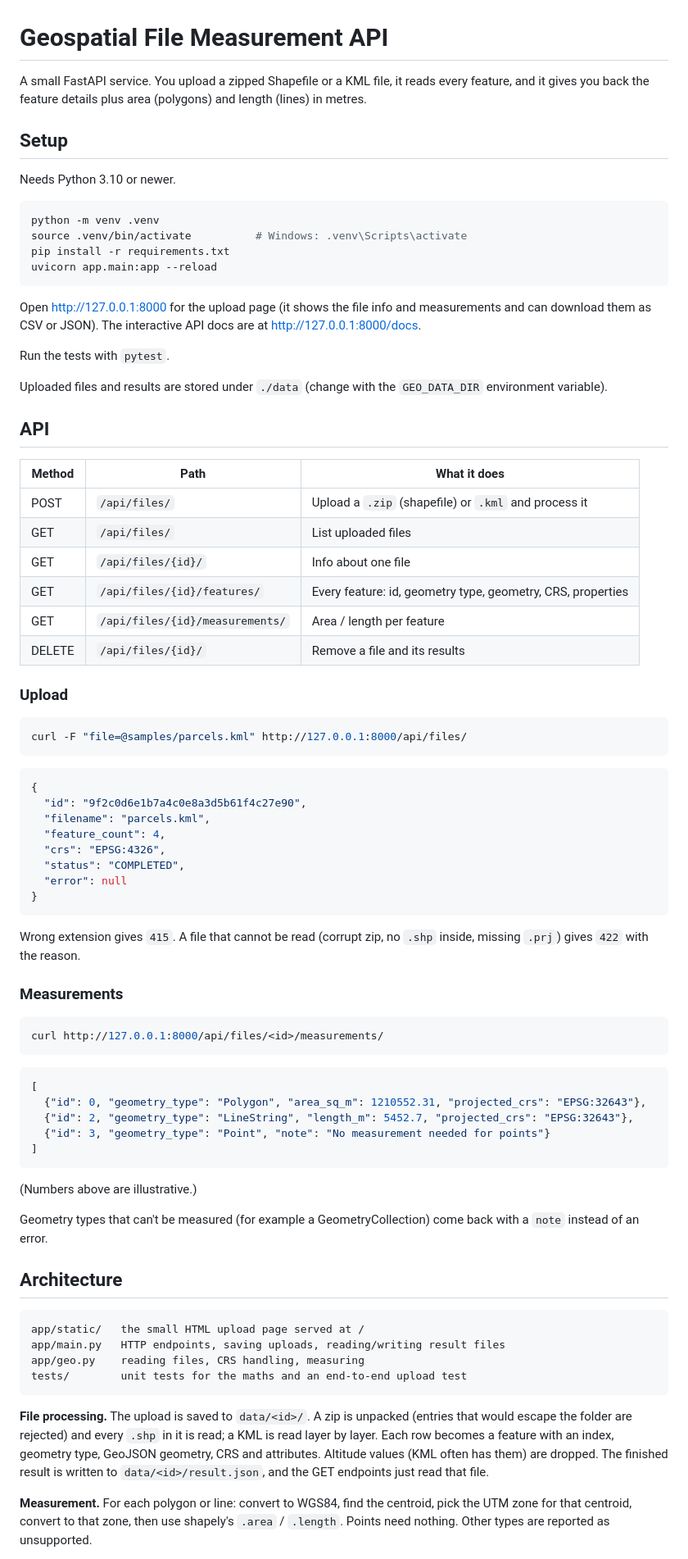
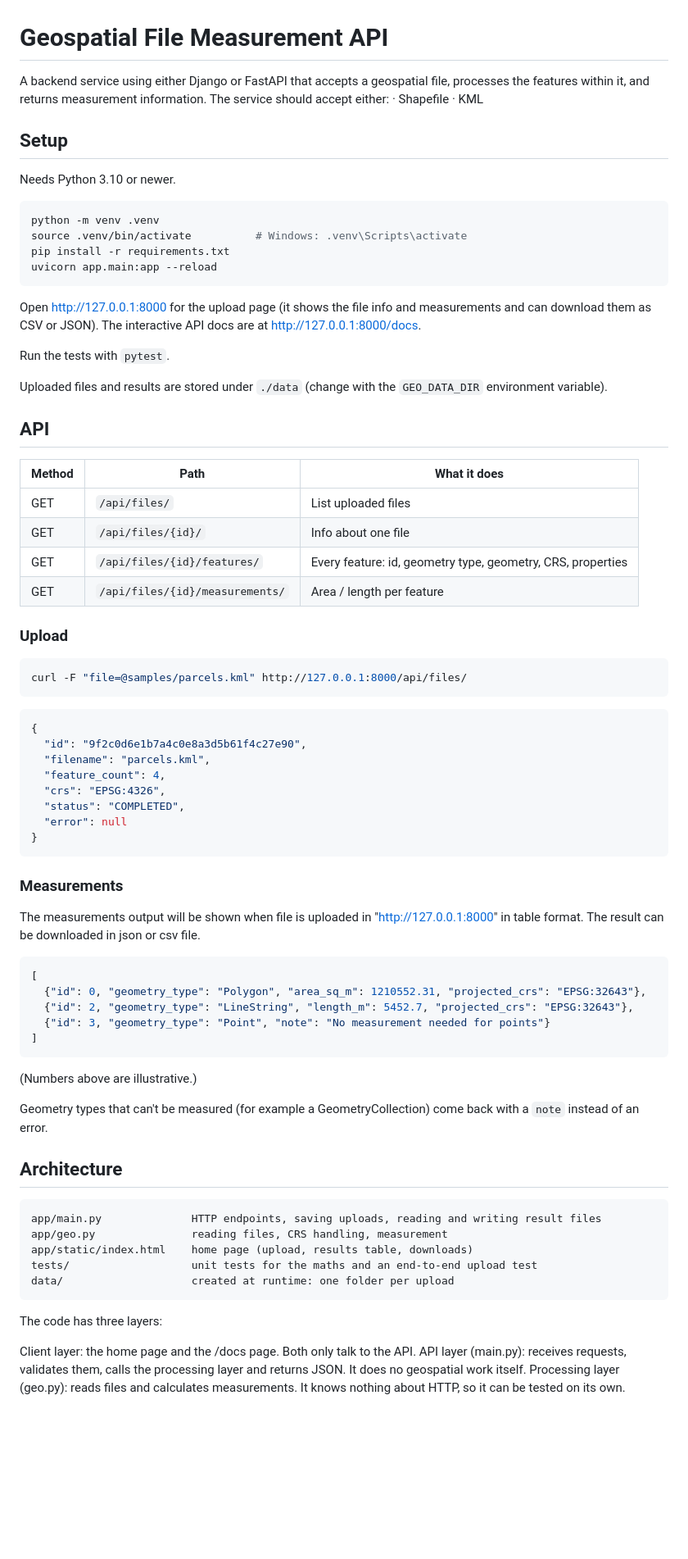
Before and after one commit to HarishaKunchakuri/Geospatial-File-Measurement-API, a Markdown page: README.md, the part around one of its changes. Shown at 82% size. Rendered like a GitHub page; blank space fills up the shorter version.

Commit message:
.
Updated the README to clarify the service functionality, file types accepted, and measurement details. Enhanced the architecture section to better explain the code structure and processing flow.

````diff
--- a/README.md
+++ b/README.md
@@ -1,8 +1,9 @@
 # Geospatial File Measurement API
 
-A small FastAPI service. You upload a zipped Shapefile or a KML file, it reads every
-feature, and it gives you back the feature details plus area (polygons) and length (lines)
-in metres.
+A backend service using either Django or FastAPI that accepts a geospatial file, processes the features within it, and returns measurement information.
+The service should accept either:
+· Shapefile
+· KML
 
 ## Setup
 
@@ -15,24 +16,21 @@ pip install -r requirements.txt
 uvicorn app.main:app --reload
 ```
 
-Open http://127.0.0.1:8000 for the upload page (it shows the file info and measurements and can download them as CSV or JSON). The interactive API docs are at
-http://127.0.0.1:8000/docs.
+Open http://127.0.0.1:8000 for the upload page (it shows the file info and measurements and can download them as CSV or JSON).
+The interactive API docs are at http://127.0.0.1:8000/docs.
 
 Run the tests with `pytest`.
 
-Uploaded files and results are stored under `./data` (change with the `GEO_DATA_DIR`
-environment variable).
+Uploaded files and results are stored under `./data` (change with the `GEO_DATA_DIR` environment variable).
 
 ## API
 
 | Method | Path | What it does |
 |---|---|---|
-| POST | `/api/files/` | Upload a `.zip` (shapefile) or `.kml` and process it |
 | GET | `/api/files/` | List uploaded files |
 | GET | `/api/files/{id}/` | Info about one file |
 | GET | `/api/files/{id}/features/` | Every feature: id, geometry type, geometry, CRS, properties |
 | GET | `/api/files/{id}/measurements/` | Area / length per feature |
-| DELETE | `/api/files/{id}/` | Remove a file and its results |
 
 ### Upload
 
@@ -51,14 +49,9 @@ curl -F "file=@samples/parcels.kml" http://127.0.0.1:8000/api/files/
 }
 ```
 
-Wrong extension gives `415`. A file that cannot be read (corrupt zip, no `.shp` inside,
-missing `.prj`) gives `422` with the reason.
-
 ### Measurements
 
-```bash
-curl http://127.0.0.1:8000/api/files/<id>/measurements/
-```
+The measurements output will be shown when file is uploaded in "http://127.0.0.1:8000" in table format. The result can be downloaded in json or csv file.
 
 ```json
 [
@@ -76,19 +69,16 @@ Geometry types that can't be measured (for example a GeometryCollection) come ba
 ## Architecture
 
 ```
-app/static/   the small HTML upload page served at /
-app/main.py   HTTP endpoints, saving uploads, reading/writing result files
-app/geo.py    reading files, CRS handling, measuring
-tests/        unit tests for the maths and an end-to-end upload test
+app/main.py              HTTP endpoints, saving uploads, reading and writing result files
+app/geo.py               reading files, CRS handling, measurement
+app/static/index.html    home page (upload, results table, downloads)
+tests/                   unit tests for the maths and an end-to-end upload test
+data/                    created at runtime: one folder per upload
 ```
+The code has three layers:
 
-**File processing.** The upload is saved to `data/<id>/`. A zip is unpacked (entries that
-would escape the folder are rejected) and every `.shp` in it is read; a KML is read layer by
-layer. Each row becomes a feature with an index, geometry type, GeoJSON geometry, CRS and
-attributes. Altitude values (KML often has them) are dropped. The finished result is
-written to `data/<id>/result.json`, and the GET endpoints just read that file.
+Client layer: the home page and the /docs page. Both only talk to the API.
+API layer (main.py): receives requests, validates them, calls the processing layer and returns JSON. It does no geospatial work itself.
+Processing layer (geo.py): reads files and calculates measurements. It knows nothing about HTTP, so it can be tested on its own.
 
-**Measurement.** For each polygon or line: convert to WGS84, find the centroid, pick the UTM
-zone for that centroid, convert to that zone, then use shapely's `.area` / `.length`. Points
-need nothing. Other types are reported as unsupported.
 
````
Also changed, not shown: other parts of README.md (+26 -12 lines).
